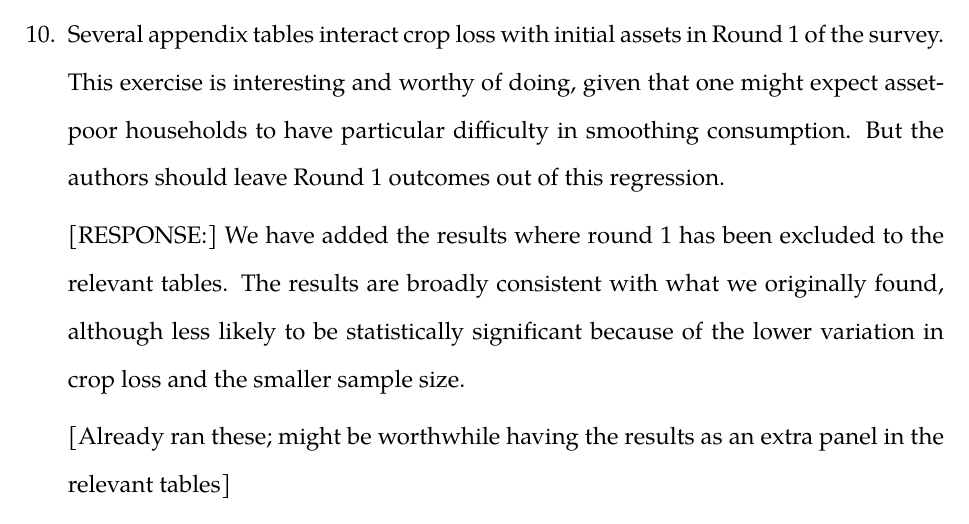
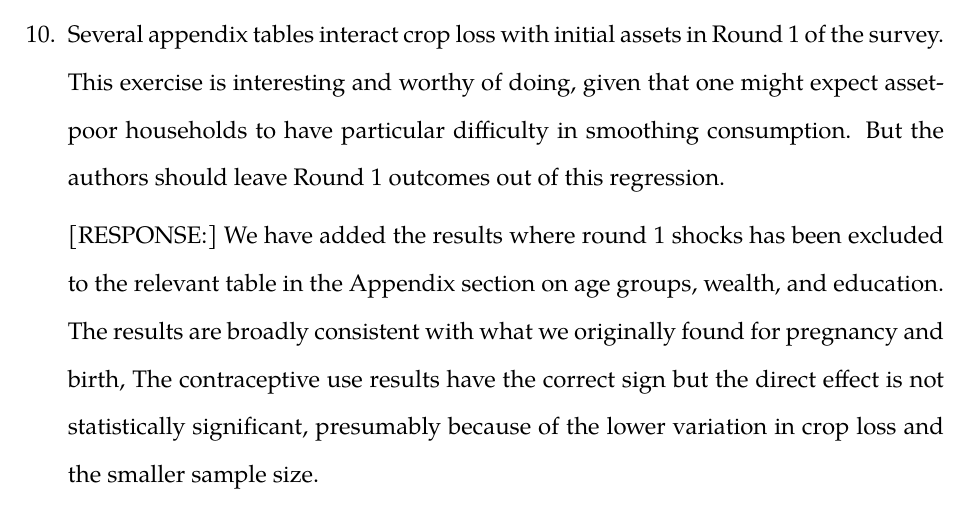
Before and after one commit to cportner/incomeShocksTanzania, a LaTeX document (response/response-jde-1.tex): part of page 11 of 18, cut so that both start at the same text. Compiled offline with XeLaTeX; a missing font is replaced by an installed copy or a similar font; a missing bibliography style is replaced by a similar one.

Commit message:
Respond to R1's question on assets

```diff
--- a/response/response-jde-1.tex
+++ b/response/response-jde-1.tex
@@ -477,15 +477,14 @@ given that one might expect asset-poor households to have particular
 difficulty in smoothing consumption. But the authors should leave Round
 1 outcomes out of this regression.
 
-[RESPONSE:] We have added the results where round 1 has been excluded
-to the relevant tables.
-The results are broadly consistent with what we originally found,
-although less likely to be statistically significant
-because of the lower variation in crop loss and the smaller sample
-size.
-
-[Already ran these; might be worthwhile having the results as an extra
-panel in the relevant tables]
+[RESPONSE:] We have added the results where round 1 shocks has been
+excluded to the relevant table in the Appendix section on age
+groups, wealth, and education.
+The results are broadly consistent with what we originally found
+for pregnancy and birth,
+The contraceptive use results have the correct sign but the direct
+effect is not statistically significant, presumably because of the
+lower variation in crop loss and the smaller sample size.
 
 
 \end{enumerate}
```
